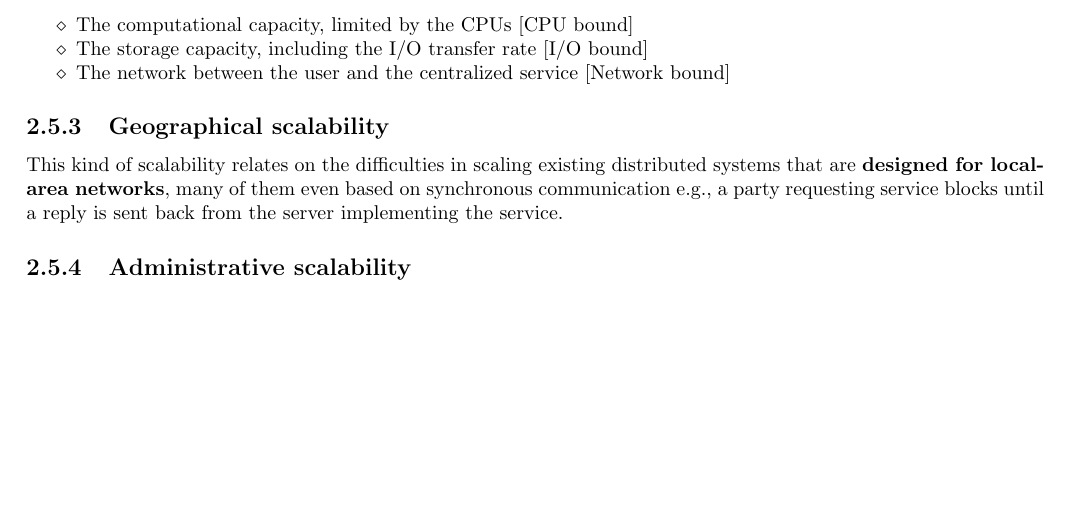
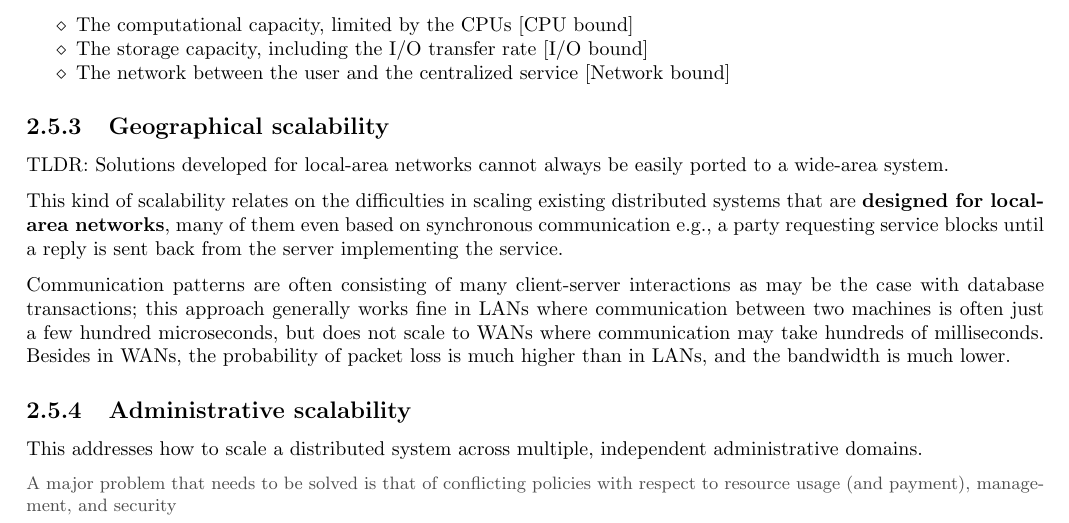
Before and after one commit to frenzis01/UniPi-Notes, a LaTeX thesis (SDC - Scalable Distributed Computing/main.tex, which reads SDC - Scalable Distributed Computing/chapters/02.tex): part of page 16 of 16, cut so that both start at the same text, the shorter picture padded with empty space. Compiled offline with pdfLaTeX.

Commit message:
reviewed 2nd lecture

```diff
--- a/SDC - Scalable Distributed Computing/chapters/02.tex
+++ b/SDC - Scalable Distributed Computing/chapters/02.tex
@@ -330,12 +330,15 @@ The problem with this scheme is obvious: the server, or group of servers, can be
 
 \subsection{Geographical scalability}
 
+TLDR: Solutions developed for local-area networks cannot always be easily ported to a wide-area system.
+
 This kind of scalability relates on the difficulties in scaling existing distributed systems that are \textbf{designed for local-area networks}, many of them even based on synchronous communication e.g., a party requesting service blocks until a reply is sent back from the server implementing the service.
 
-% //TODO
+Communication patterns are often consisting of many client-server interactions as may be the case with database transactions;
+this approach generally works fine in LANs where communication between two machines is often just a few hundred microseconds, but does not scale to WANs where communication may take hundreds of milliseconds.
+Besides in WANs, the probability of packet loss is much higher than in LANs, and the bandwidth is much lower.
 
 \subsection{Administrative scalability}
-
-% //TODO
-
-% TEST
+This addresses how to scale a distributed system across multiple, independent administrative domains.
+\note{A major problem that needs to be solved is that of conflicting policies with
+respect to resource usage (and payment), management, and security}
```
Also changed, not shown: SDC - Scalable Distributed Computing/main.pdf.
